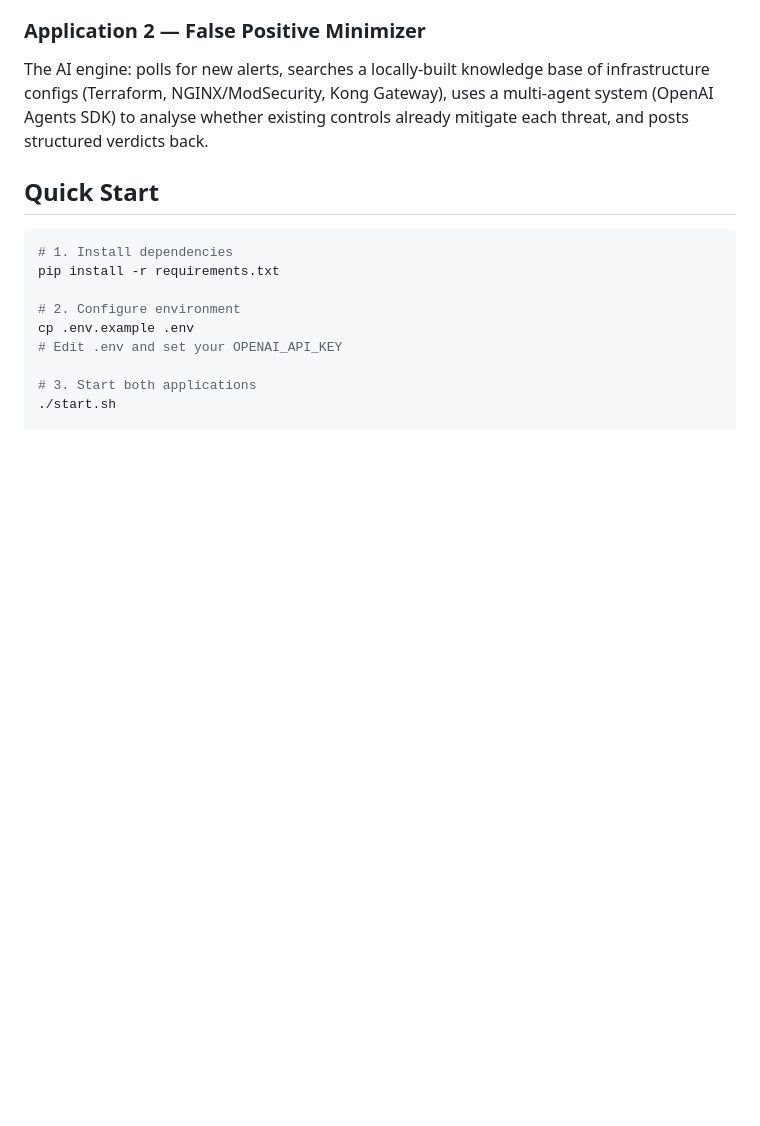
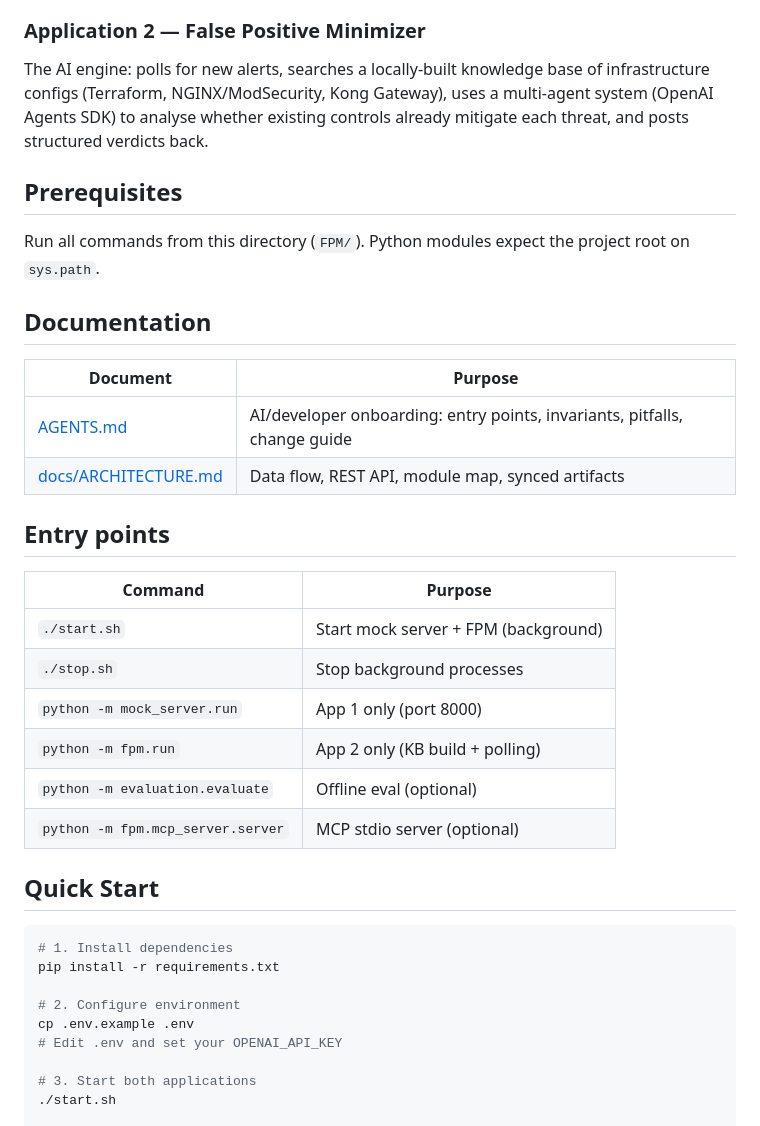
Before and after one commit to anandraiin3/FPM, a Markdown page: README.md, the part around one of its changes. GitHub-like rendering; blank space fills up the shorter version.

```diff
--- a/README.md
+++ b/README.md
@@ -9,6 +9,28 @@ Simulates an API security platform: generates security alerts on a schedule, sto
 
 ### Application 2 — False Positive Minimizer
 The AI engine: polls for new alerts, searches a locally-built knowledge base of infrastructure configs (Terraform, NGINX/ModSecurity, Kong Gateway), uses a multi-agent system (OpenAI Agents SDK) to analyse whether existing controls already mitigate each threat, and posts structured verdicts back.
+
+## Prerequisites
+
+Run all commands from this directory (`FPM/`). Python modules expect the project root on `sys.path`.
+
+## Documentation
+
+| Document | Purpose |
+|----------|---------|
+| [AGENTS.md](AGENTS.md) | AI/developer onboarding: entry points, invariants, pitfalls, change guide |
+| [docs/ARCHITECTURE.md](docs/ARCHITECTURE.md) | Data flow, REST API, module map, synced artifacts |
+
+## Entry points
+
+| Command | Purpose |
+|---------|---------|
+| `./start.sh` | Start mock server + FPM (background) |
+| `./stop.sh` | Stop background processes |
+| `python -m mock_server.run` | App 1 only (port 8000) |
+| `python -m fpm.run` | App 2 only (KB build + polling) |
+| `python -m evaluation.evaluate` | Offline eval (optional) |
+| `python -m fpm.mcp_server.server` | MCP stdio server (optional) |
 
 ## Quick Start
 
```
Also changed, not shown: other parts of README.md (+37 -3 lines), AGENTS.md (added, +60 -0 lines), docs/ARCHITECTURE.md (added, +268 -0 lines).
